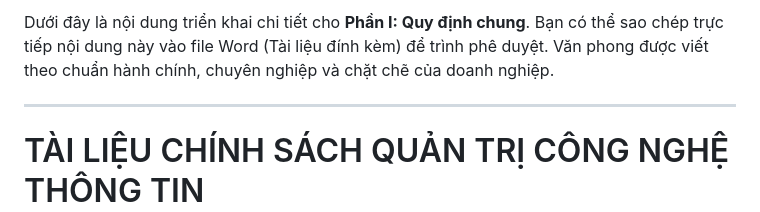
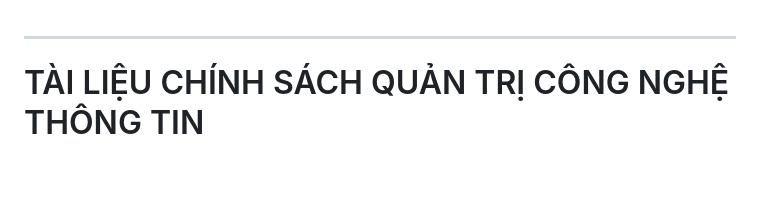
Before and after one commit to longnd2711/itpolicy, a Markdown page: documents/it_general_provisions.md, the part around the change. Drawn GitHub-style; blank space fills up the shorter version.

```diff
--- a/documents/it_general_provisions.md
+++ b/documents/it_general_provisions.md
@@ -1,5 +1,3 @@
-Dưới đây là nội dung triển khai chi tiết cho **Phần I: Quy định chung**. Bạn có thể sao chép trực tiếp nội dung này vào file Word (Tài liệu đính kèm) để trình phê duyệt. Văn phong được viết theo chuẩn hành chính, chuyên nghiệp và chặt chẽ của doanh nghiệp.
-
 ---
 
 # TÀI LIỆU CHÍNH SÁCH QUẢN TRỊ CÔNG NGHỆ THÔNG TIN
```
